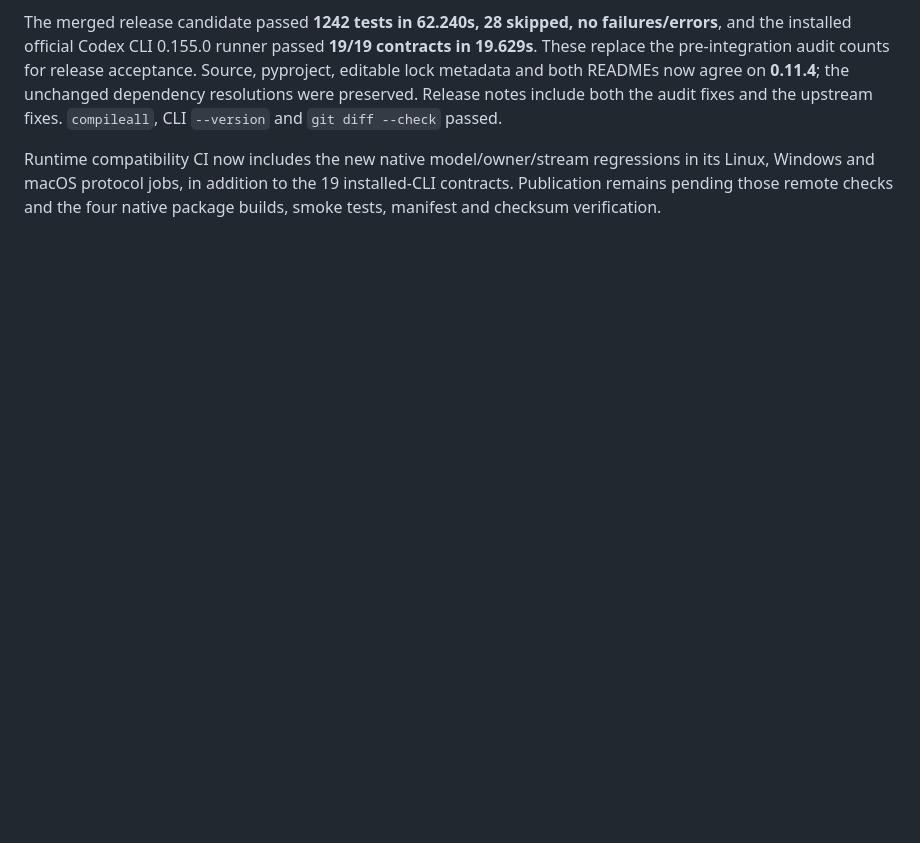
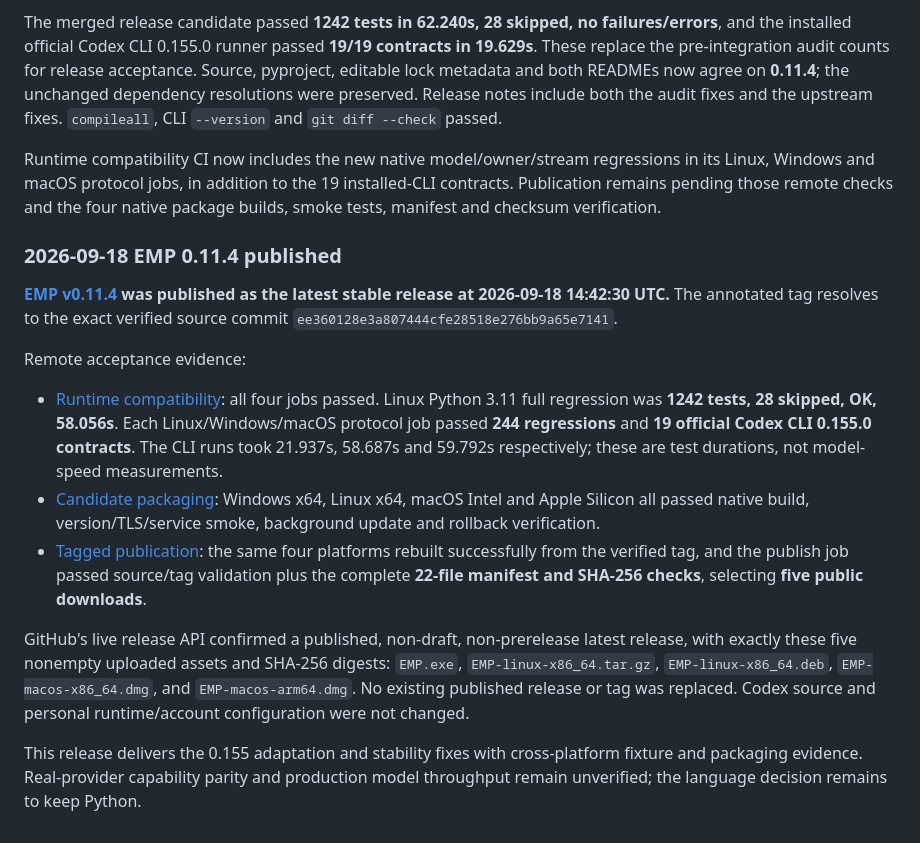
Before and after one commit to Killow1998/EasyMultiProvider, a Markdown page: docs/codex-protocol-review-followup.md, the part around the change. Drawn GitHub-style; blank space fills up the shorter version.

Commit message:
docs: record v0.11.4 release verification

```diff
--- a/docs/codex-protocol-review-followup.md
+++ b/docs/codex-protocol-review-followup.md
@@ -819,3 +819,37 @@ Runtime compatibility CI now includes the new native model/owner/stream
 regressions in its Linux, Windows and macOS protocol jobs, in addition to the
 19 installed-CLI contracts. Publication remains pending those remote checks and
 the four native package builds, smoke tests, manifest and checksum verification.
+
+### 2026-09-18 EMP 0.11.4 published
+
+**[EMP v0.11.4](https://github.com/Killow1998/EasyMultiProvider/releases/tag/v0.11.4)
+was published as the latest stable release at 2026-09-18 14:42:30 UTC.**
+The annotated tag resolves to the exact verified source commit
+`ee360128e3a807444cfe28518e276bb9a65e7141`.
+
+Remote acceptance evidence:
+
+- [Runtime compatibility](https://github.com/Killow1998/EasyMultiProvider/actions/runs/35357223202):
+  all four jobs passed. Linux Python 3.11 full regression was **1242 tests,
+  28 skipped, OK, 58.056s**. Each Linux/Windows/macOS protocol job passed
+  **244 regressions** and **19 official Codex CLI 0.155.0 contracts**. The CLI
+  runs took 21.937s, 58.687s and 59.792s respectively; these are test durations,
+  not model-speed measurements.
+- [Candidate packaging](https://github.com/Killow1998/EasyMultiProvider/actions/runs/35357223226):
+  Windows x64, Linux x64, macOS Intel and Apple Silicon all passed native build,
+  version/TLS/service smoke, background update and rollback verification.
+- [Tagged publication](https://github.com/Killow1998/EasyMultiProvider/actions/runs/35357623534):
+  the same four platforms rebuilt successfully from the verified tag, and the
+  publish job passed source/tag validation plus the complete **22-file manifest
+  and SHA-256 checks**, selecting **five public downloads**.
+
+GitHub's live release API confirmed a published, non-draft, non-prerelease
+latest release, with exactly these five nonempty uploaded assets and SHA-256
+digests: `EMP.exe`, `EMP-linux-x86_64.tar.gz`, `EMP-linux-x86_64.deb`,
+`EMP-macos-x86_64.dmg`, and `EMP-macos-arm64.dmg`. No existing published release
+or tag was replaced. Codex source and personal runtime/account configuration
+were not changed.
+
+This release delivers the 0.155 adaptation and stability fixes with cross-platform
+fixture and packaging evidence. Real-provider capability parity and production
+model throughput remain unverified; the language decision remains to keep Python.
```
